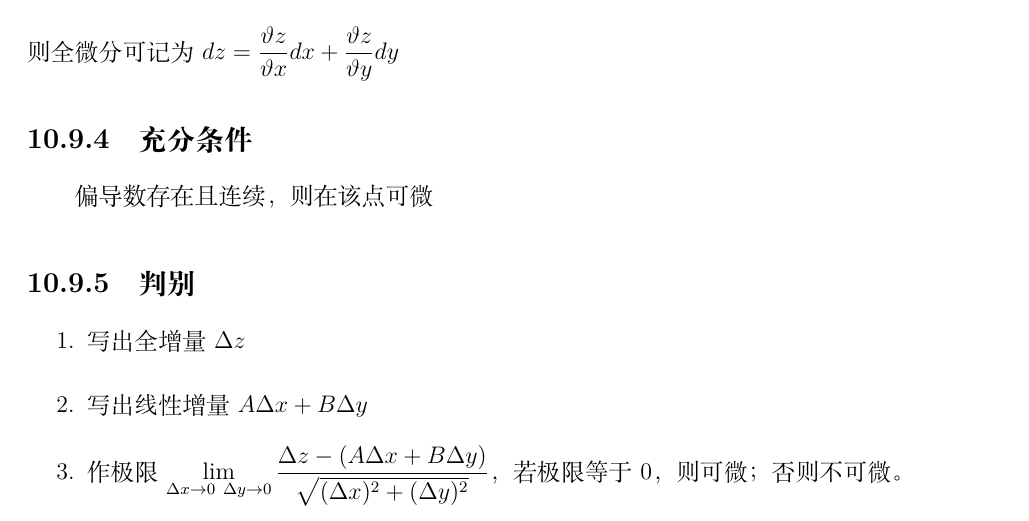
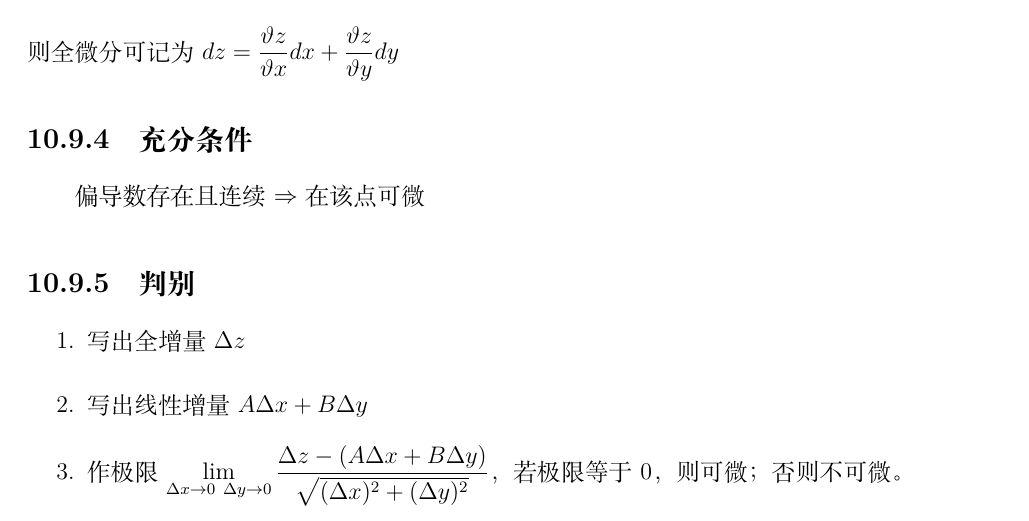
Before and after one commit to Wijkqwe/Math2, a LaTeX book (main.tex, which reads chapters/Mathematics/微分.tex): part of page 98 of 152, cut so that both start at the same text. Compiled offline with XeLaTeX.

Commit message:
changelog

```diff
--- a/chapters/Mathematics/微分.tex
+++ b/chapters/Mathematics/微分.tex
@@ -278,7 +278,7 @@ A，B仅与点\((x, y)\)有关，与\(\Delta x,\Delta y\)无关；\(\rho = \sqrt
 
 
 \subsection{充分条件}
-偏导数存在且连续，则在该点可微
+偏导数存在且连续\(\Rightarrow\)在该点可微
 
 
 \subsection{判别}
```
Also changed, not shown: CHANGELOG.md (added).
